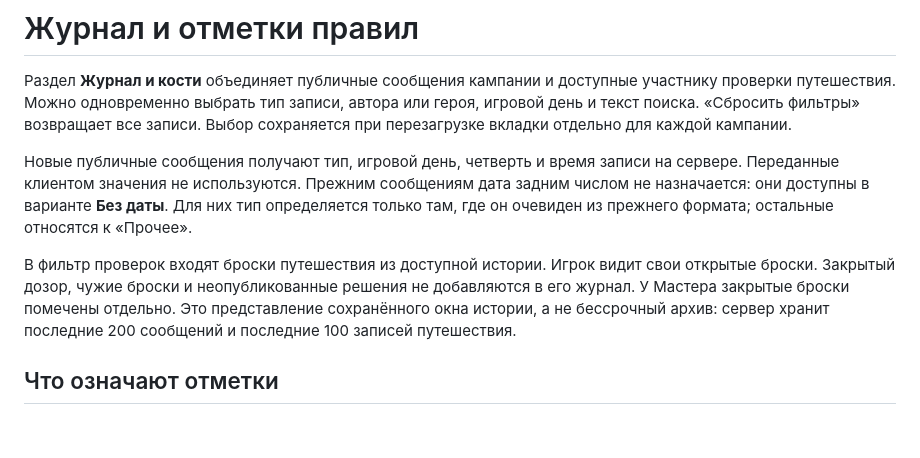
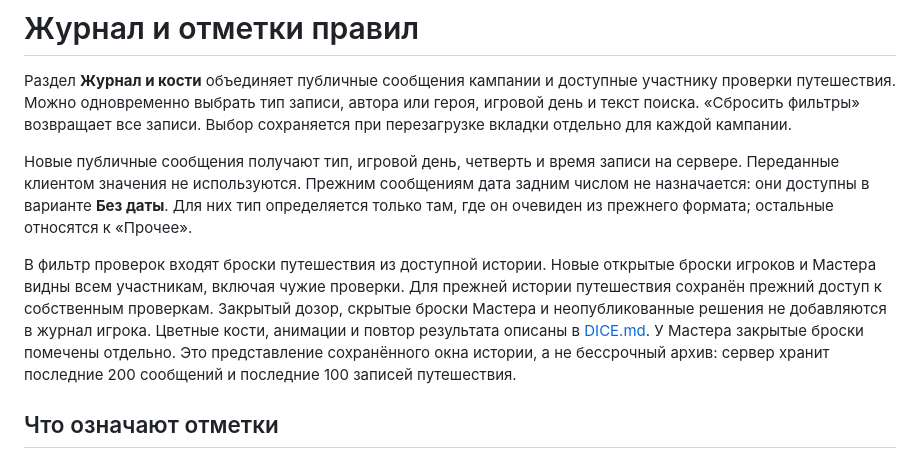
Before and after one commit to Screamlol1/ZapretnieZemli, a Markdown page: JOURNAL.md, the part around the change. GitHub-like rendering; blank space fills up the shorter version.

Commit message:
Clarify public dice history and retained legacy journey privacy

```diff
--- a/JOURNAL.md
+++ b/JOURNAL.md
@@ -4,7 +4,7 @@
 
 Новые публичные сообщения получают тип, игровой день, четверть и время записи на сервере. Переданные клиентом значения не используются. Прежним сообщениям дата задним числом не назначается: они доступны в варианте **Без даты**. Для них тип определяется только там, где он очевиден из прежнего формата; остальные относятся к «Прочее».
 
-В фильтр проверок входят броски путешествия из доступной истории. Игрок видит свои открытые броски. Закрытый дозор, чужие броски и неопубликованные решения не добавляются в его журнал. У Мастера закрытые броски помечены отдельно. Это представление сохранённого окна истории, а не бессрочный архив: сервер хранит последние 200 сообщений и последние 100 записей путешествия.
+В фильтр проверок входят броски путешествия из доступной истории. Новые открытые броски игроков и Мастера видны всем участникам, включая чужие проверки. Для прежней истории путешествия сохранён прежний доступ к собственным проверкам. Закрытый дозор, скрытые броски Мастера и неопубликованные решения не добавляются в журнал игрока. Цветные кости, анимации и повтор результата описаны в [DICE.md](DICE.md). У Мастера закрытые броски помечены отдельно. Это представление сохранённого окна истории, а не бессрочный архив: сервер хранит последние 200 сообщений и последние 100 записей путешествия.
 
 ## Что означают отметки
 
```
